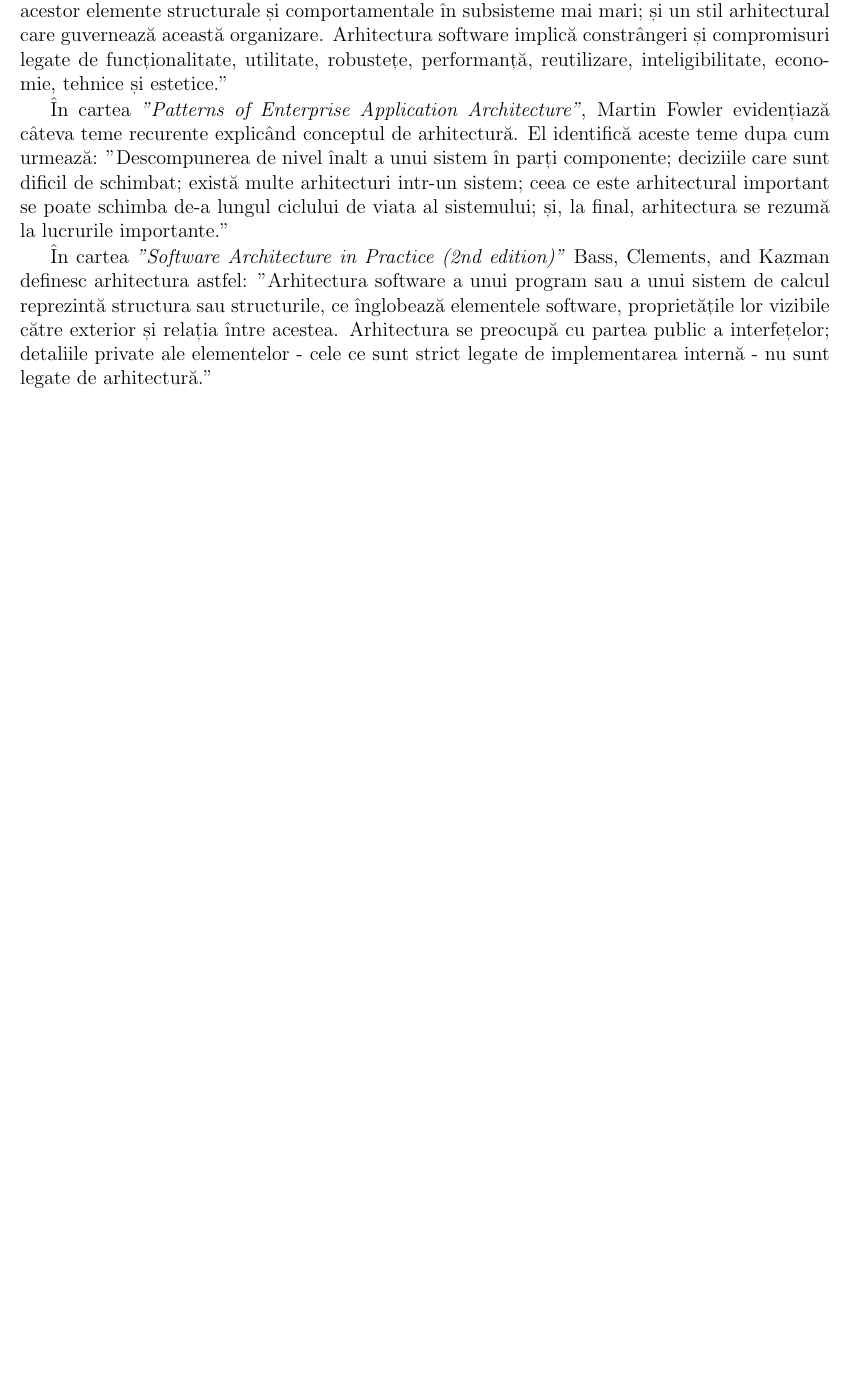
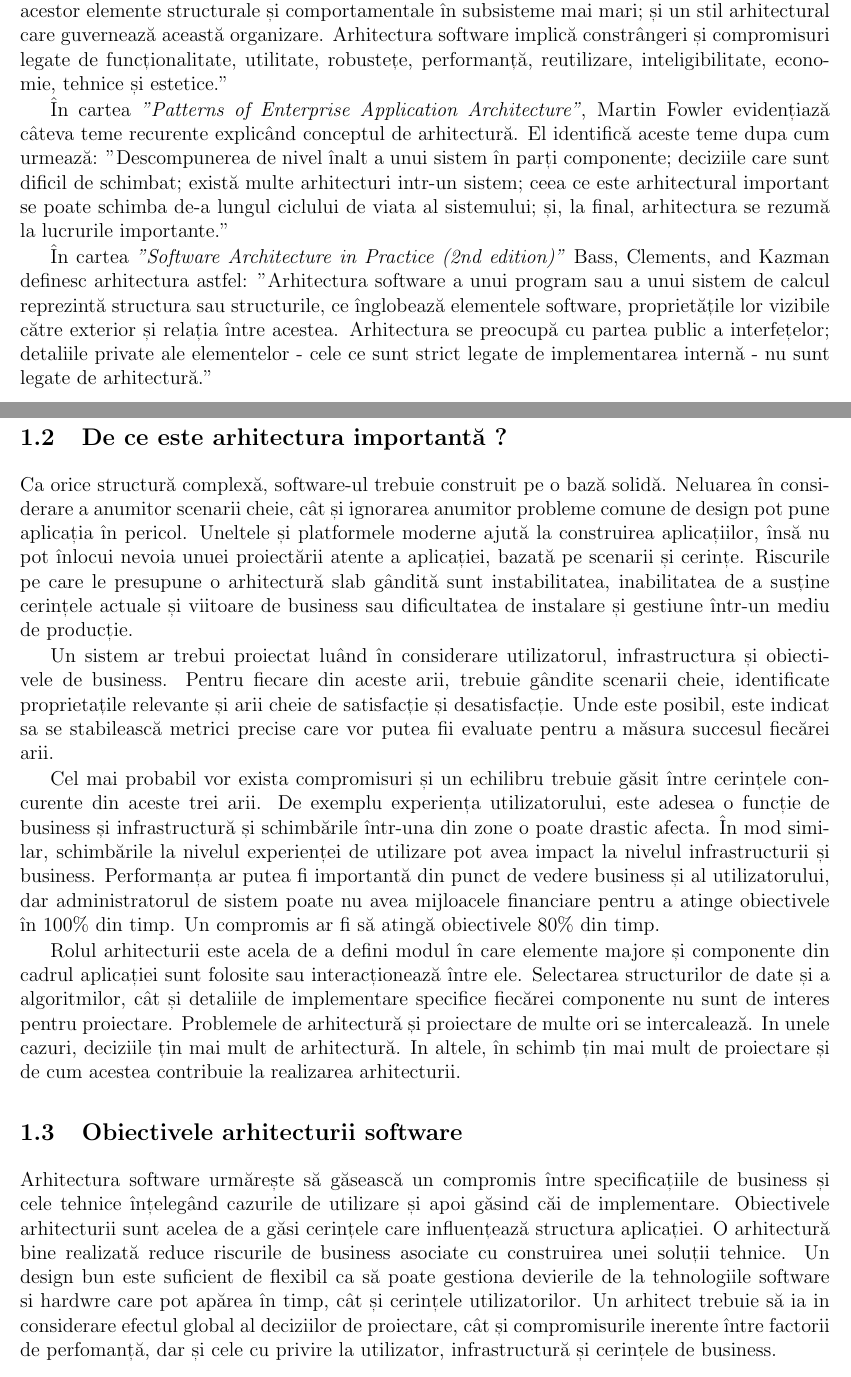
Before and after one commit to amihaescu/dizertatie, a LaTeX thesis (thesis.tex): part of page 6 of 6 before the commit and two parts of pages 6 and 7 of 8 after it, the two joined at a grey line, cut so that both start at the same text, the shorter picture padded with empty space. Compiled offline with pdfLaTeX.

Commit message:
More booring theory

```diff
--- a/thesis.tex
+++ b/thesis.tex
@@ -47,4 +47,18 @@ Philippe Kruchten, Grady Booch, Kurt Bittner și Rich Reitman au derivat și raf
 
 În cartea \emph{"Software Architecture in Practice (2nd edition)"} Bass, Clements, and Kazman definesc arhitectura astfel: "Arhitectura software a unui program sau a unui sistem de calcul reprezintă structura sau structurile, ce înglobează elementele software, proprietățile lor vizibile către exterior și relația între acestea. Arhitectura se preocupă cu partea public a interfețelor; detaliile private ale elementelor - cele ce sunt strict legate de implementarea internă - nu sunt legate de arhitectură."
 
+\newpage
+\section{De ce este arhitectura importantă ?}
+Ca orice structură complexă, software-ul trebuie construit pe o bază solidă. Neluarea în considerare a anumitor scenarii cheie, cât și ignorarea anumitor probleme comune de design pot pune aplicația în pericol. Uneltele și platformele moderne ajută la construirea aplicațiilor, însă nu pot înlocui nevoia unuei proiectării atente a aplicației, bazată pe scenarii și cerințe. Riscurile pe care le presupune o arhitectură slab gândită sunt instabilitatea, inabilitatea de a susține cerințele actuale și viitoare de business sau dificultatea de instalare și gestiune într-un mediu de producție.
 
+Un sistem ar trebui proiectat luând în considerare utilizatorul, infrastructura și obiectivele de business. Pentru fiecare din aceste arii, trebuie gândite scenarii cheie, identificate proprietațile relevante și arii cheie de satisfacție și desatisfacție. Unde este posibil, este indicat sa se stabilească metrici precise care vor putea fii evaluate pentru a măsura succesul fiecărei arii.
+
+Cel mai probabil vor exista compromisuri și un echilibru trebuie găsit între cerințele concurente din aceste trei arii. De exemplu experiența utilizatorului, este adesea o funcție de business și infrastructură și schimbările într-una din zone o poate drastic afecta. În mod similar, schimbările la nivelul experienței de utilizare pot avea impact la nivelul infrastructurii și business. Performanța ar putea fi importantă din punct de vedere business și al utilizatorului, dar administratorul de sistem poate nu avea mijloacele financiare pentru a atinge obiectivele în 100\% din timp. Un compromis ar fi să atingă obiectivele 80\% din timp.
+
+Rolul arhitecturii este acela de a defini modul în care elemente majore și componente din cadrul aplicației sunt folosite sau interacționează între ele. Selectarea structurilor de date și a algoritmilor, cât și detaliile de implementare specifice fiecărei componente nu sunt de interes pentru proiectare. Problemele de arhitectură și proiectare de multe ori se intercalează. In unele cazuri, deciziile țin mai mult de arhitectură. In altele, în schimb țin mai mult de proiectare și de cum acestea contribuie la realizarea arhitecturii.
+
+\section{Obiectivele arhitecturii software}
+
+Arhitectura software urmărește să găsească un compromis între specificațiile de business și cele tehnice înțelegând cazurile de utilizare și apoi găsind căi de implementare. Obiectivele arhitecturii sunt acelea de a găsi cerințele care influențează structura aplicației. O arhitectură bine realizată reduce riscurile de business asociate cu construirea unei soluții tehnice. Un design bun este suficient de flexibil ca să poate gestiona devierile de la tehnologiile software si hardwre care pot apărea în timp, cât și cerințele utilizatorilor. Un arhitect trebuie să ia in considerare efectul global al deciziilor de proiectare, cât și compromisurile inerente între factorii de perfomanță, dar și cele cu privire la utilizator, infrastructură și cerințele de business.
+
+\newpage
```
Also changed, not shown: thesis.pdf, thesis.tex (8 more changed lines), 5 other files.
